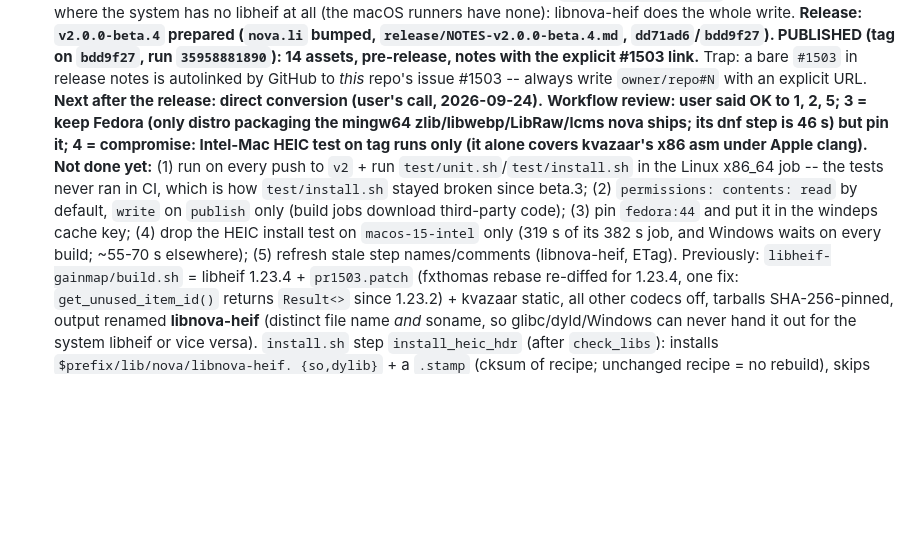
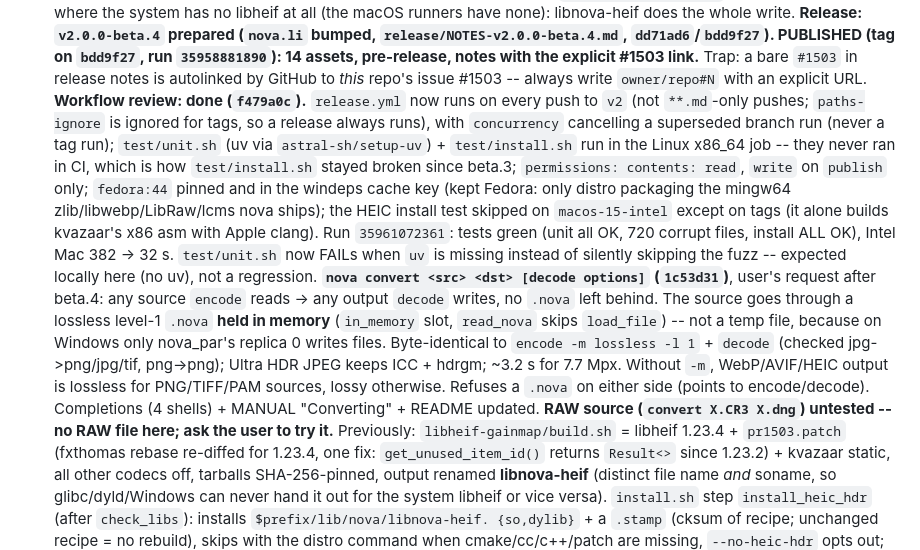
Before and after one commit to Thibault-Savenkoff/nova, a Markdown page: CLAUDE.md, the part around the change. GitHub-like rendering; blank space fills up the shorter version.

Commit message:
CLAUDE.md: workflow review done, nova convert
Co-Authored-By: Claude Opus 5.5 <noreply@anthropic.com>
Claude-Session: https://claude.ai/code/session_01LXdn4Nirf8BtK6i1fXmd24

```diff
--- a/CLAUDE.md
+++ b/CLAUDE.md
@@ -151,16 +151,27 @@ _Updated 2026-09-22._
   (`nova.li` bumped, `release/NOTES-v2.0.0-beta.4.md`, `dd71ad6`/`bdd9f27`). PUBLISHED
   (tag on `bdd9f27`, run `35958881890`): 14 assets, pre-release, notes with the explicit #1503 link.** Trap: a bare `#1503` in release notes is autolinked by
   GitHub to *this* repo's issue #1503 -- always write `owner/repo#N` with an explicit URL.
-  **Next after the release: direct conversion (user's call, 2026-09-24).**
-  **Workflow review: user said OK to 1, 2, 5; 3 = keep Fedora (only distro packaging the mingw64
-  zlib/libwebp/LibRaw/lcms nova ships; its dnf step is 46 s) but pin it; 4 = compromise: Intel-Mac
-  HEIC test on tag runs only (it alone covers kvazaar's x86 asm under Apple clang). Not done yet:** (1) run on every push
-  to `v2` + run `test/unit.sh`/`test/install.sh` in the Linux x86_64 job -- the tests never ran in
-  CI, which is how `test/install.sh` stayed broken since beta.3; (2) `permissions: contents: read`
-  by default, `write` on `publish` only (build jobs download third-party code); (3) pin
-  `fedora:44` and put it in the windeps cache key; (4) drop the HEIC install test on
-  `macos-15-intel` only (319 s of its 382 s job, and Windows waits on every build; ~55-70 s
-  elsewhere); (5) refresh stale step names/comments (libnova-heif, ETag). Previously:
+  **Workflow review: done (`f479a0c`).** `release.yml` now runs on every push to `v2` (not
+  `**.md`-only pushes; `paths-ignore` is ignored for tags, so a release always runs), with
+  `concurrency` cancelling a superseded branch run (never a tag run); `test/unit.sh` (uv via
+  `astral-sh/setup-uv`) + `test/install.sh` run in the Linux x86_64 job -- they never ran in CI,
+  which is how `test/install.sh` stayed broken since beta.3; `permissions: contents: read`, `write`
+  on `publish` only; `fedora:44` pinned and in the windeps cache key (kept Fedora: only distro
+  packaging the mingw64 zlib/libwebp/LibRaw/lcms nova ships); the HEIC install test skipped on
+  `macos-15-intel` except on tags (it alone builds kvazaar's x86 asm with Apple clang). Run
+  `35961072361`: tests green (unit all OK, 720 corrupt files, install ALL OK), Intel Mac 382 -> 32 s.
+  `test/unit.sh` now FAILs when `uv` is missing instead of silently skipping the fuzz -- expected
+  locally here (no uv), not a regression.
+  **`nova convert <src> <dst> [decode options]` (`1c53d31`)**, user's request after beta.4: any
+  source `encode` reads -> any output `decode` writes, no `.nova` left behind. The source goes
+  through a lossless level-1 `.nova` **held in memory** (`in_memory` slot, `read_nova` skips
+  `load_file`) -- not a temp file, because on Windows only nova_par's replica 0 writes files.
+  Byte-identical to `encode -m lossless -l 1` + `decode` (checked jpg->png/jpg/tif, png->png);
+  Ultra HDR JPEG keeps ICC + hdrgm; ~3.2 s for 7.7 Mpx. Without `-m`, WebP/AVIF/HEIC output is
+  lossless for PNG/TIFF/PAM sources, lossy otherwise. Refuses a `.nova` on either side (points to
+  encode/decode). Completions (4 shells) + MANUAL "Converting" + README updated. **RAW source
+  (`convert X.CR3 X.dng`) untested -- no RAW file here; ask the user to try it.**
+  Previously:
   `libheif-gainmap/build.sh` = libheif 1.23.4 + `pr1503.patch` (fxthomas rebase re-diffed for 1.23.4,
   one fix: `get_unused_item_id()` returns `Result<>` since 1.23.2) + kvazaar static, all other
   codecs off, tarballs SHA-256-pinned, output renamed **libnova-heif** (distinct file name *and*
```
